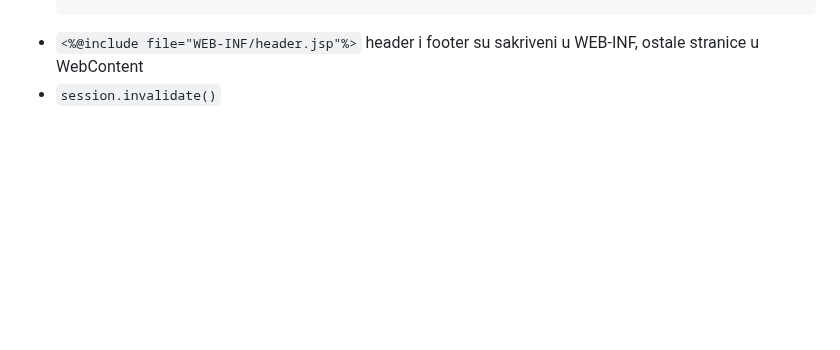
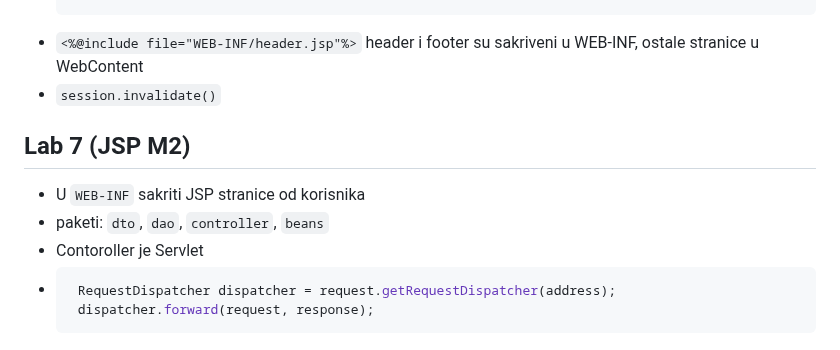
Before and after one commit to vanja-djenadija/Internet-programiranje, a Markdown page: README.md, the part around the change. Rendered like a GitHub page; blank space fills up the shorter version.

````diff
--- a/README.md
+++ b/README.md
@@ -123,3 +123,13 @@ protected void doGet(HttpServletRequest request, HttpServletResponse response)
   ```
 - `<%@include file="WEB-INF/header.jsp"%>` header i footer su sakriveni u WEB-INF, ostale stranice u WebContent
 - `session.invalidate()`
+
+## Lab 7 (JSP M2)
+- U `WEB-INF` sakriti JSP stranice od korisnika
+- paketi: `dto`, `dao`, `controller`, `beans`
+- Contoroller je Servlet
+- ```java
+   RequestDispatcher dispatcher = request.getRequestDispatcher(address);
+   dispatcher.forward(request, response);
+   ```
+-
````
